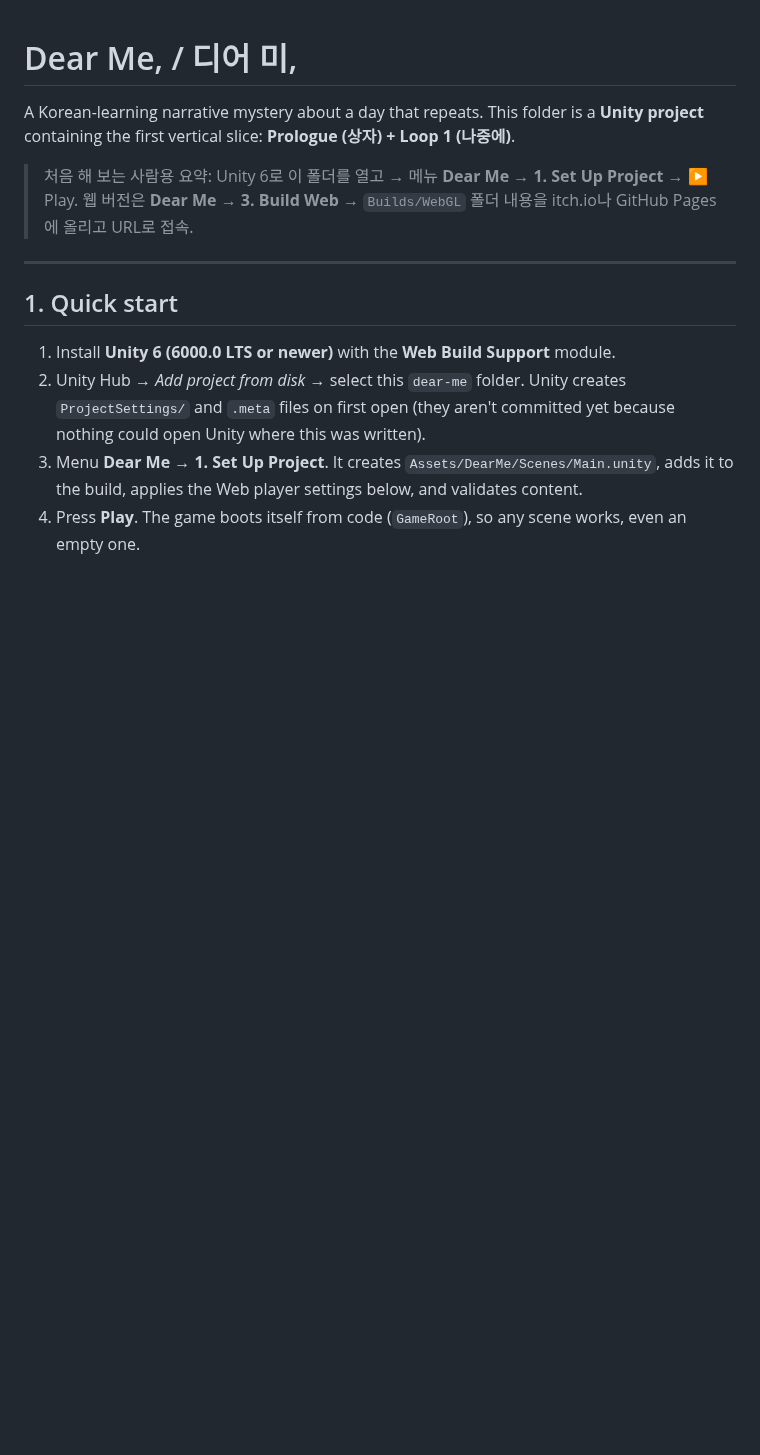
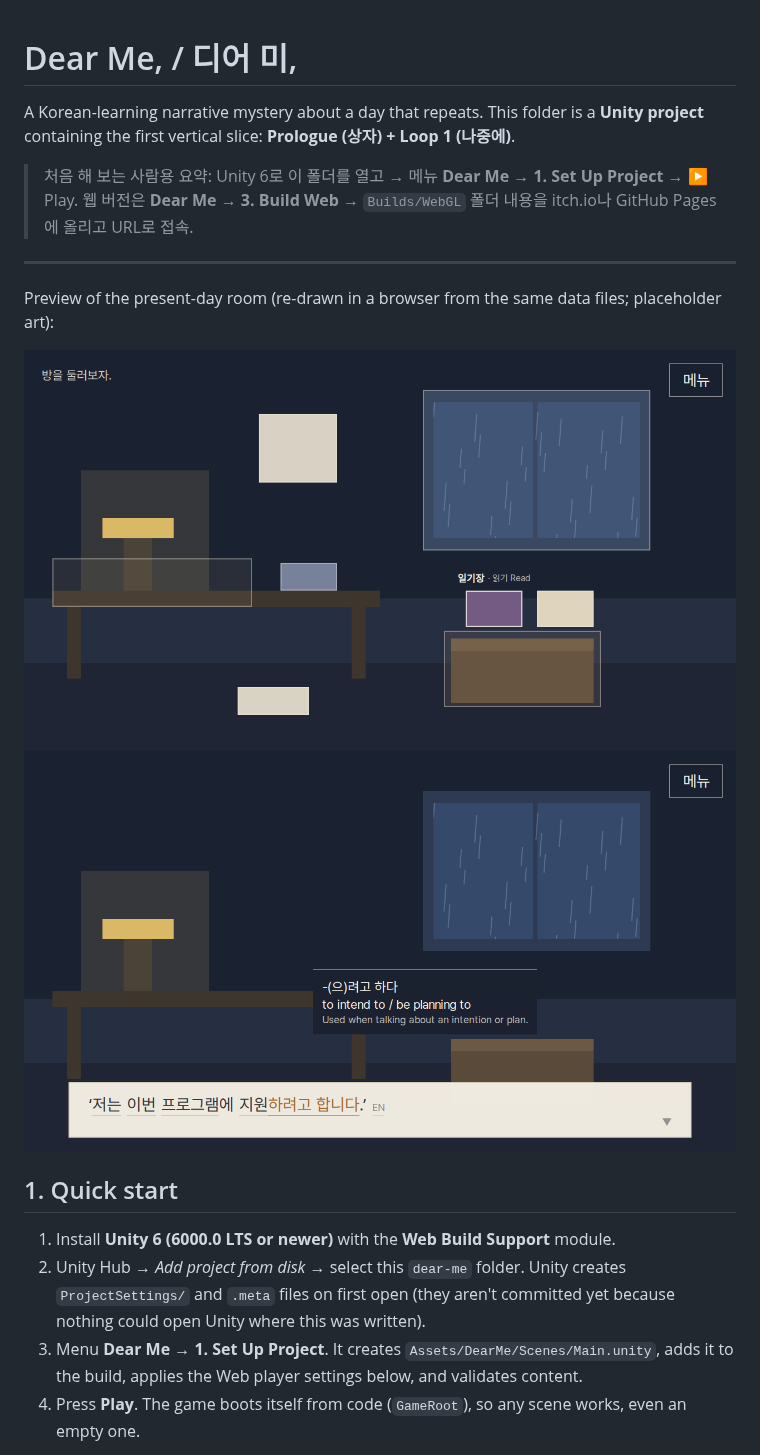
Before and after one commit to jaellie/jellie, a Markdown page: dear-me/README.md, the part around the change. Drawn GitHub-style; pictures changed too: dear-me/Docs/preview-dialogue.png (added), dear-me/Docs/preview-explore.png (added); blank space fills up the shorter version.

Commit message:
Add room preview images to Dear Me README
Co-Authored-By: Claude Opus 5.5 <noreply@anthropic.com>
Claude-Session: https://claude.ai/code/session_01QJp63bhFZm94244kzyjmou

```diff
--- a/dear-me/README.md
+++ b/dear-me/README.md
@@ -7,6 +7,11 @@ containing the first vertical slice: **Prologue (상자) + Loop 1 (나중에)**.
 > 웹 버전은 **Dear Me → 3. Build Web** → `Builds/WebGL` 폴더 내용을 itch.io나 GitHub Pages에 올리고 URL로 접속.
 
 ---
+
+Preview of the present-day room (re-drawn in a browser from the same data files; placeholder art):
+
+![Exploring the room](Docs/preview-explore.png)
+![Dialogue with grammar tooltip](Docs/preview-dialogue.png)
 
 ## 1. Quick start
 
```
